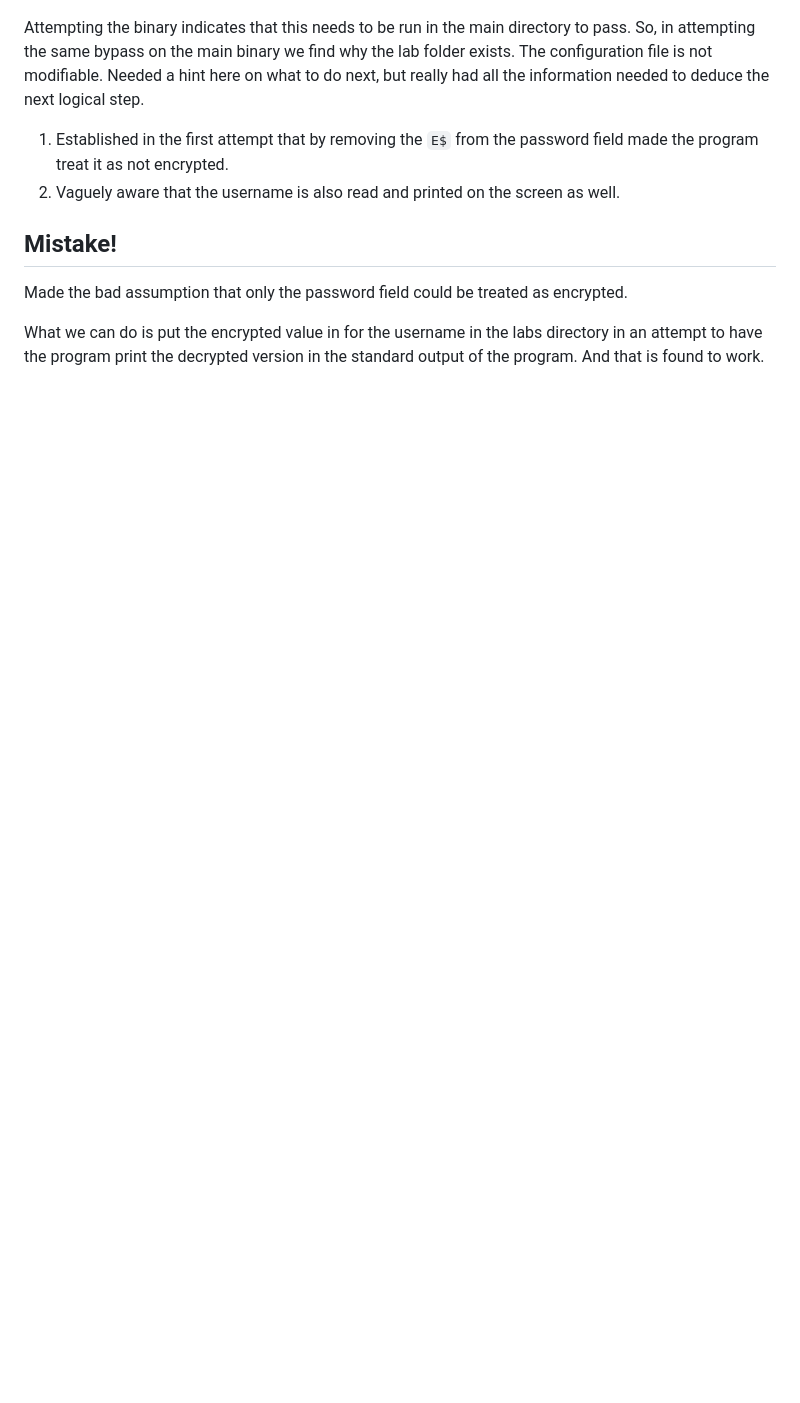
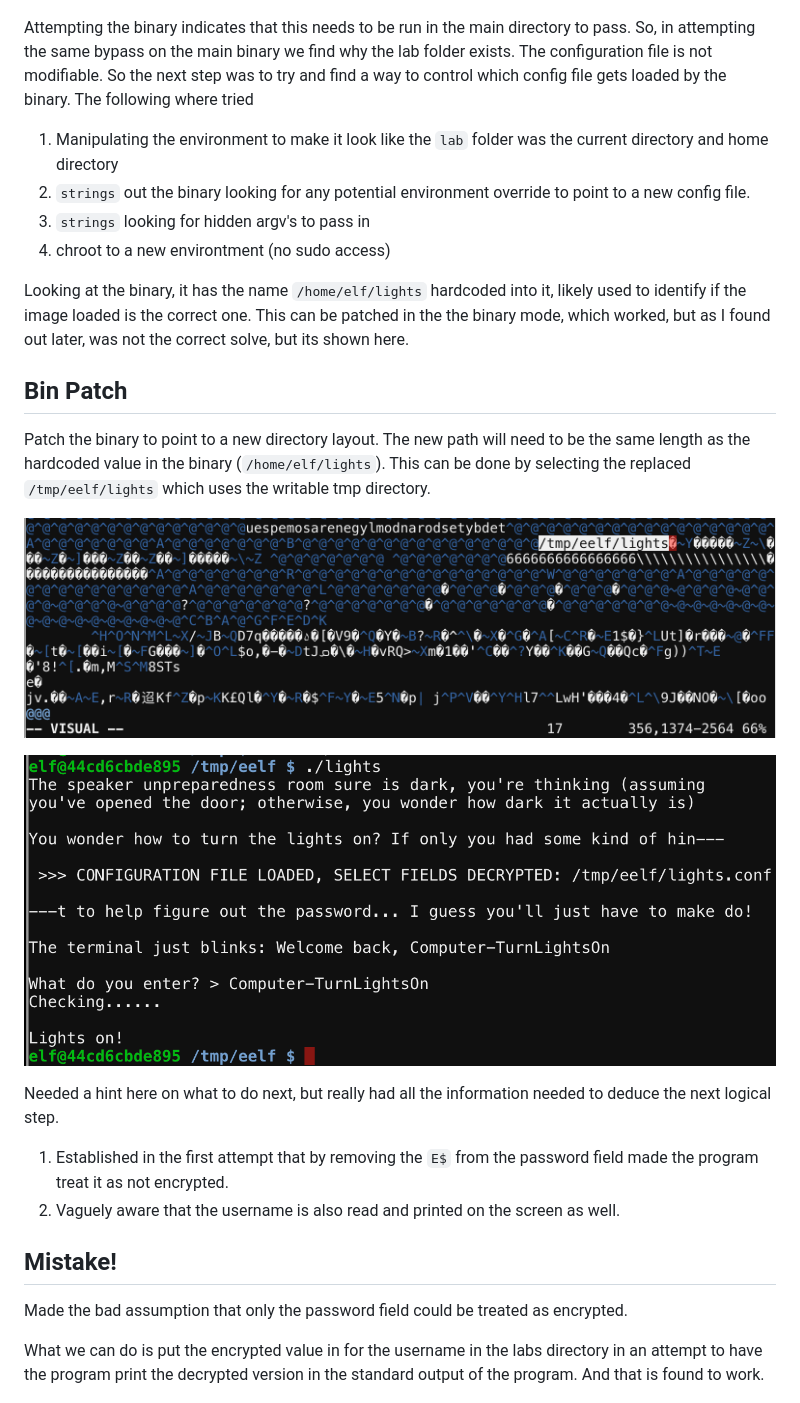
Before and after one commit to ryohare/kringlecon-2020, a Markdown page: lights-reverse-eng/README.md, the part around the change. GitHub-like rendering; pictures changed too: lights-reverse-eng/img/bin-patch-ftw.png (added), lights-reverse-eng/img/bin-patching.png (added); blank space fills up the shorter version.

Commit message:
added binary patching solve for lights reveng?

```diff
--- a/lights-reverse-eng/README.md
+++ b/lights-reverse-eng/README.md
@@ -21,7 +21,24 @@ Next, it looks like we can manipulate the file, so lets try stripping the encryp
 
 ![Stripped Encryption from Password](img/strip-enc.png)
 
-Attempting the binary indicates that this needs to be run in the main directory to pass. So, in attempting the same bypass on the main binary we find why the lab folder exists. The configuration file is not modifiable. Needed a hint here on what to do next, but really had all the information needed to deduce the next logical step.
+Attempting the binary indicates that this needs to be run in the main directory to pass. So, in attempting the same bypass on the main binary we find why the lab folder exists. The configuration file is not modifiable. So the next step was to try and find a way to control which config file gets loaded by the binary. The following where tried
+
+1. Manipulating the environment to make it look like the `lab` folder was the current directory and home directory
+2. `strings` out the binary looking for any potential environment override to point to a new config file.
+3. `strings` looking for hidden argv's to pass in
+4. chroot to a new environtment (no sudo access)
+
+Looking at the binary, it has the name `/home/elf/lights` hardcoded into it, likely used to identify if the image loaded is the correct one. This can be patched in the the binary mode, which worked, but as I found out later, was not the correct solve, but its shown here.
+
+## Bin Patch
+Patch the binary to point to a new directory layout. The new path will need to be the same length as the hardcoded value in the binary (`/home/elf/lights`). This can be done by selecting  the replaced `/tmp/eelf/lights` which uses the writable tmp directory.
+
+![Patching Binary with VIM](img/bin-patching.png)
+
+![Success via the Binary Patching](img/bin-patch-ftw.png)
+
+
+Needed a hint here on what to do next, but really had all the information needed to deduce the next logical step.
 
 1. Established in the first attempt that by removing the `E$` from the password field made the program treat it as not encrypted.
 2. Vaguely aware that the username is also read and printed on the screen as well.
```
Also changed, not shown: lights-reverse-eng/img/b.png (renamed from lights-reverse-eng/img/decrypt-passwd.png).
